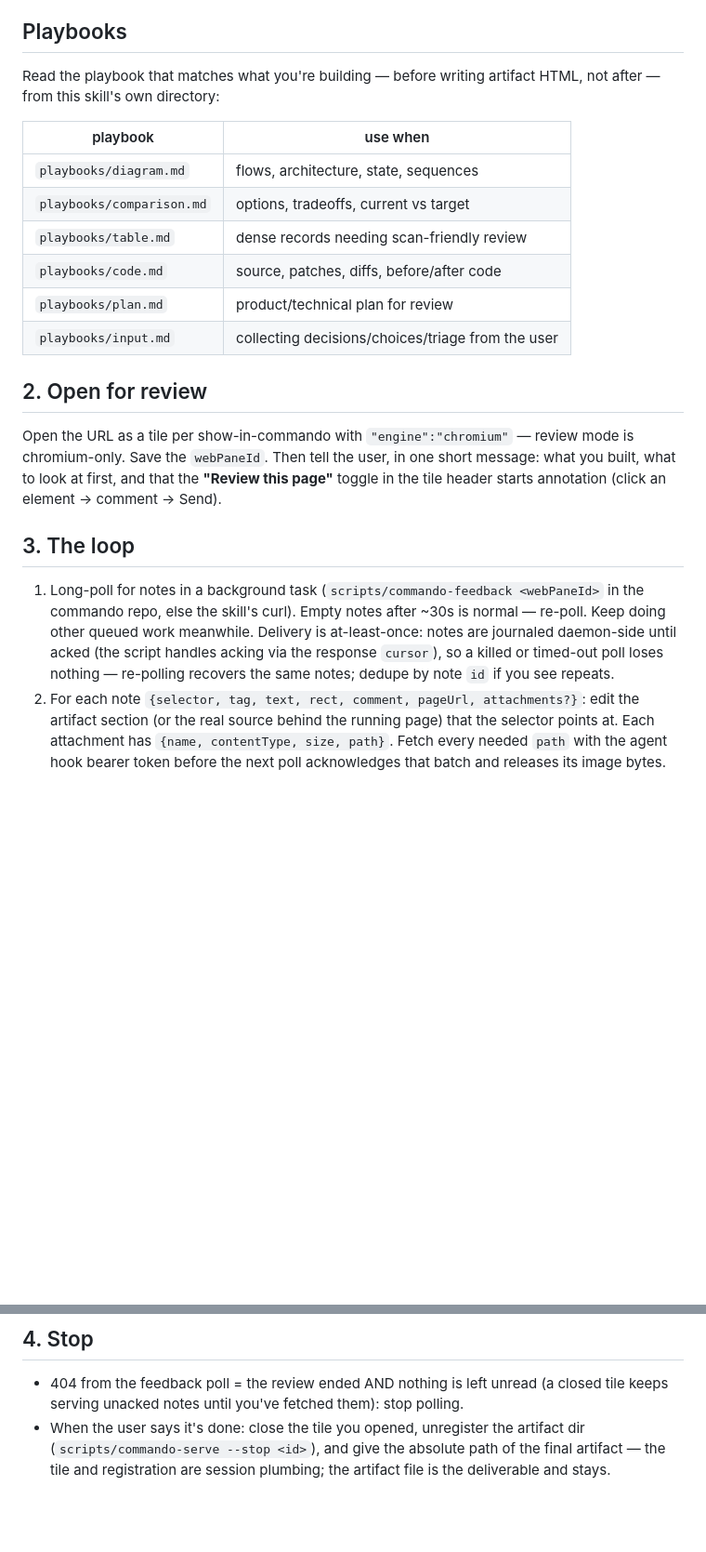
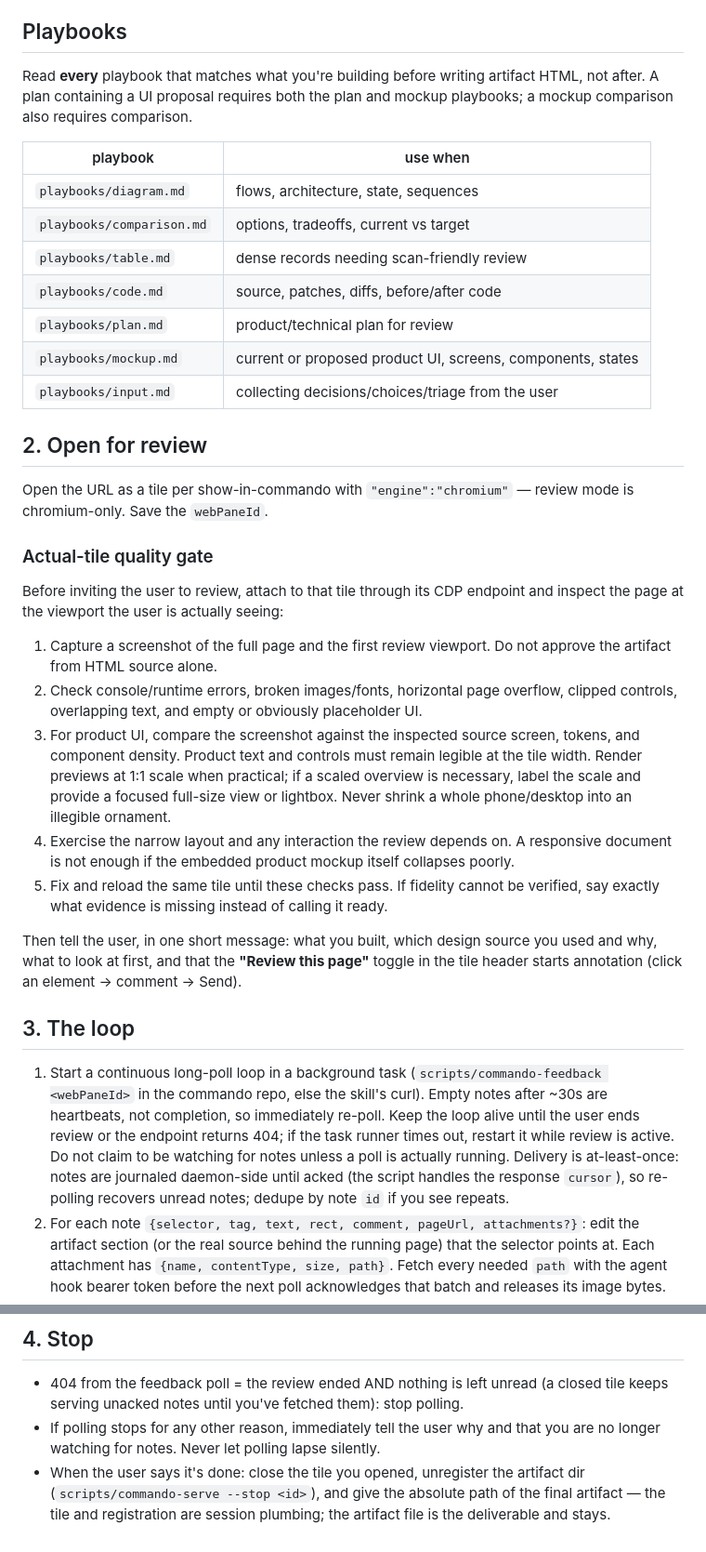
Before and after one commit to laeijebor/commando, a Markdown page: skills/redline/SKILL.md, 2 parts joined by grey strips. Shown at 93% size. Drawn GitHub-style; blank space fills up the shorter version.

Commit message:
fix(redline): require faithful product mockups

```diff
--- a/skills/redline/SKILL.md
+++ b/skills/redline/SKILL.md
@@ -181,8 +214,9 @@ use plain annotation for open-ended feedback (lavish's rule).
 
 ## Playbooks
 
-Read the playbook that matches what you're building — before writing artifact
-HTML, not after — from this skill's own directory:
+Read **every** playbook that matches what you're building before writing
+artifact HTML, not after. A plan containing a UI proposal requires both the
+plan and mockup playbooks; a mockup comparison also requires comparison.
 
 | playbook | use when |
 |---|---|
@@ -191,25 +225,50 @@ HTML, not after — from this skill's own directory:
 | `playbooks/table.md` | dense records needing scan-friendly review |
 | `playbooks/code.md` | source, patches, diffs, before/after code |
 | `playbooks/plan.md` | product/technical plan for review |
+| `playbooks/mockup.md` | current or proposed product UI, screens, components, states |
 | `playbooks/input.md` | collecting decisions/choices/triage from the user |
 
 ## 2. Open for review
 
 Open the URL as a tile per show-in-commando with `"engine":"chromium"` —
-review mode is chromium-only. Save the `webPaneId`. Then tell the user, in
-one short message: what you built, what to look at first, and that the
-**"Review this page"** toggle in the tile header starts annotation
-(click an element → comment → Send).
+review mode is chromium-only. Save the `webPaneId`.
+
+### Actual-tile quality gate
+
+Before inviting the user to review, attach to that tile through its CDP
+endpoint and inspect the page at the viewport the user is actually seeing:
+
+1. Capture a screenshot of the full page and the first review viewport. Do not
+   approve the artifact from HTML source alone.
+2. Check console/runtime errors, broken images/fonts, horizontal page overflow,
+   clipped controls, overlapping text, and empty or obviously placeholder UI.
+3. For product UI, compare the screenshot against the inspected source screen,
+   tokens, and component density. Product text and controls must remain legible
+   at the tile width. Render previews at 1:1 scale when practical; if a scaled
+   overview is necessary, label the scale and provide a focused full-size view
+   or lightbox. Never shrink a whole phone/desktop into an illegible ornament.
+4. Exercise the narrow layout and any interaction the review depends on. A
+   responsive document is not enough if the embedded product mockup itself
+   collapses poorly.
+5. Fix and reload the same tile until these checks pass. If fidelity cannot be
+   verified, say exactly what evidence is missing instead of calling it ready.
+
+Then tell the user, in one short message: what you built, which design source
+you used and why, what to look at first, and that the **"Review this page"**
+toggle in the tile header starts annotation (click an element → comment →
+Send).
 
 ## 3. The loop
 
-1. Long-poll for notes in a background task (`scripts/commando-feedback
-   <webPaneId>` in the commando repo, else the skill's curl). Empty notes
-   after ~30s is normal — re-poll. Keep doing other queued work meanwhile.
-   Delivery is at-least-once: notes are journaled daemon-side until acked
-   (the script handles acking via the response `cursor`), so a killed or
-   timed-out poll loses nothing — re-polling recovers the same notes; dedupe
-   by note `id` if you see repeats.
+1. Start a continuous long-poll loop in a background task
+   (`scripts/commando-feedback <webPaneId>` in the commando repo, else the
+   skill's curl). Empty notes after ~30s are heartbeats, not completion, so
+   immediately re-poll. Keep the loop alive until the user ends review or the
+   endpoint returns 404; if the task runner times out, restart it while review
+   is active. Do not claim to be watching for notes unless a poll is actually
+   running. Delivery is at-least-once: notes are journaled daemon-side until
+   acked (the script handles the response `cursor`), so re-polling recovers
+   unread notes; dedupe by note `id` if you see repeats.
 2. For each note `{selector, tag, text, rect, comment, pageUrl, attachments?}`:
    edit the
    artifact section (or the real source behind the running page) that the
@@ -233,6 +292,8 @@ one short message: what you built, what to look at first, and that the
 - 404 from the feedback poll = the review ended AND nothing is left unread
   (a closed tile keeps serving unacked notes until you've fetched them):
   stop polling.
+- If polling stops for any other reason, immediately tell the user why and
+  that you are no longer watching for notes. Never let polling lapse silently.
 - When the user says it's done: close the tile you opened, unregister the
   artifact dir (`scripts/commando-serve --stop <id>`), and give the absolute
   path of the final artifact — the tile and registration are session
```
Also changed, not shown: other parts of skills/redline/SKILL.md (+45 -12 lines), 1 other file.
